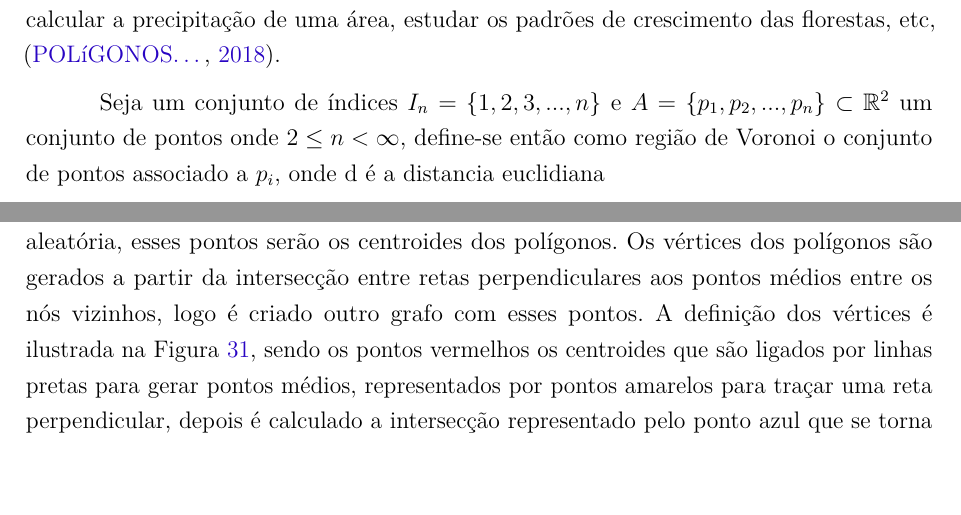
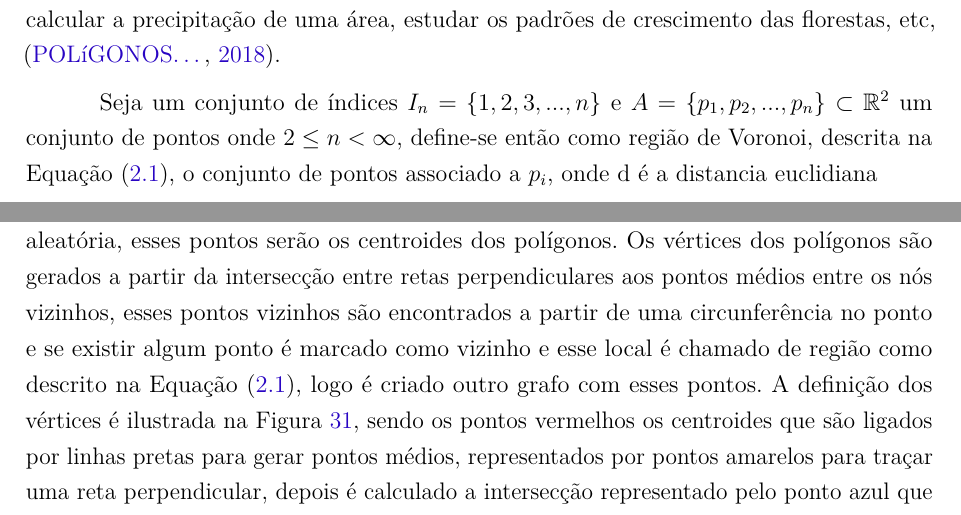
Before and after one commit to Lds20k/senac-tcc, a LaTeX thesis (latex/main.tex, which reads latex/diagrama_de_voronoi.tex, latex/implementacao.tex): two parts of pages 23 and 57 of 78 before the commit and two parts of pages 23 and 57 of 80 after it, joined at a grey line, cut so that both start at the same text, the shorter picture padded with empty space. Compiled offline with pdfLaTeX.

Commit message:
fix: ajustes na implementação

```diff
--- a/latex/diagrama_de_voronoi.tex
+++ b/latex/diagrama_de_voronoi.tex
@@ -7,6 +7,6 @@ O diagrama de Voronoi é gerado a partir das distancias euclidianas entre os viz
 \cite{diagrama_de_voronoi:_uma_exploracao_nas_distancias_euclidiana_e_do_taxi}. Esse diagrama possui uma gama de utilizações, por exemplo, estudar epidemias, encontrar o
 ponto mais próximo, calcular a precipitação de uma área, estudar os padrões de crescimento das florestas, etc,\space\cite{poligonos_de_thiessen_ou_voronoi}.
 
-Seja um conjunto de índices $I_n = \{1, 2, 3, ..., n\}$ e $A = \{p_1, p_2, ..., p_n\} \subset \mathbb{R}^2$ um conjunto de pontos onde $2 \leq n < \infty$, define-se então como região de Voronoi o conjunto de pontos associado a $p_i$, onde d é a distancia euclidiana
+Seja um conjunto de índices $I_n = \{1, 2, 3, ..., n\}$ e $A = \{p_1, p_2, ..., p_n\} \subset \mathbb{R}^2$ um conjunto de pontos onde $2 \leq n < \infty$, define-se então como região de Voronoi, descrita na \cref{eq:voronoi_regiao}, o conjunto de pontos associado a $p_i$, onde d é a distancia euclidiana
 
 \begin{equation}
--- a/latex/implementacao.tex
+++ b/latex/implementacao.tex
@@ -74,7 +74,7 @@ Usou-se como base para a geração procedural do mapa o artigo \hyperref[sec:ger
 
 \subsubsection{Ilha gerada no contorno}
 
-Para gerar o mapa da ilha é preciso gerar um diagrama de Voronoi. No diagrama primeiro é definido os pontos de quantidade preestabelecida e de localização pseudo-aleatória, esses pontos serão os centroides dos polígonos. Os vértices dos polígonos são gerados a partir da intersecção entre retas perpendiculares aos pontos médios entre os nós vizinhos, logo é criado outro grafo com esses pontos. A definição dos vértices é ilustrada na \cref{fig:explicacao_vertice}, sendo os pontos vermelhos os centroides que são ligados por linhas pretas para gerar pontos médios, representados por pontos amarelos para traçar uma reta perpendicular, depois é calculado a intersecção representado pelo ponto azul que se torna o vértice, e a cor rosa representa a aresta do polígono.
+Para gerar o mapa da ilha é preciso gerar um diagrama de Voronoi. No diagrama primeiro é definido os pontos de quantidade preestabelecida e de localização pseudo-aleatória, esses pontos serão os centroides dos polígonos. Os vértices dos polígonos são gerados a partir da intersecção entre retas perpendiculares aos pontos médios entre os nós vizinhos, esses pontos vizinhos são encontrados a partir de uma circunferência no ponto e se existir algum ponto é marcado como vizinho e esse local é chamado de região como descrito na \cref{eq:voronoi_regiao}, logo é criado outro grafo com esses pontos. A definição dos vértices é ilustrada na \cref{fig:explicacao_vertice}, sendo os pontos vermelhos os centroides que são ligados por linhas pretas para gerar pontos médios, representados por pontos amarelos para traçar uma reta perpendicular, depois é calculado a intersecção representado pelo ponto azul que se torna o vértice, e a cor rosa representa a aresta do polígono.
 
 \begin{figure}[!ht]
 	\centering
```
Also changed, not shown: latex/diagrama_de_voronoi.tex (1 more changed lines), latex/implementacao.tex (2 more changed lines).
